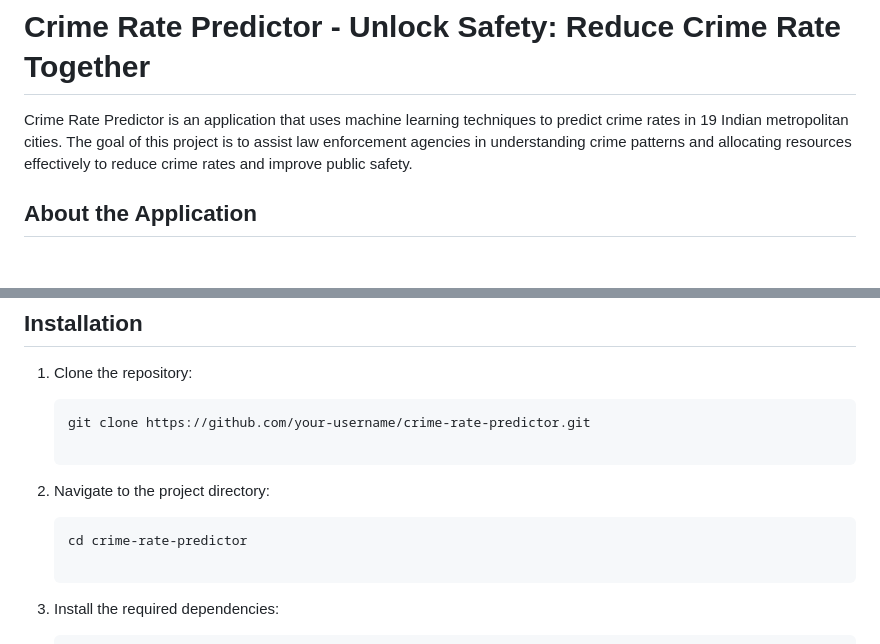
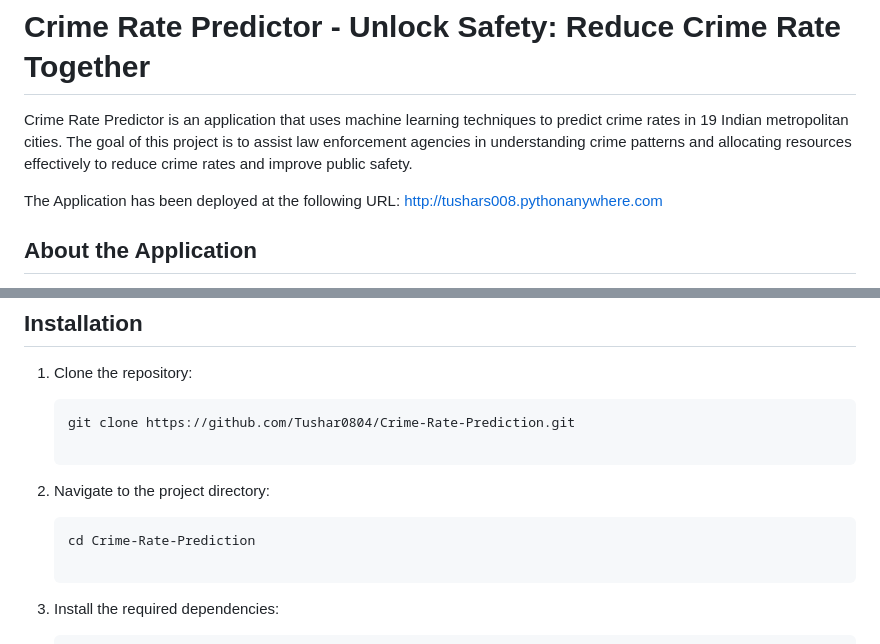
Before and after one commit to Tushar0804/Crime-Rate-Prediction, a Markdown page: README.md, 2 parts joined by grey strips. GitHub-like rendering; blank space fills up the shorter version.

````diff
--- a/README.md
+++ b/README.md
@@ -2,6 +2,8 @@
 
 
 Crime Rate Predictor is an application that uses machine learning techniques to predict crime rates in 19 Indian metropolitan cities. The goal of this project is to assist law enforcement agencies in understanding crime patterns and allocating resources effectively to reduce crime rates and improve public safety.
+
+The Application has been deployed at the following URL: http://tushars008.pythonanywhere.com
 
 ## About the Application
 
@@ -24,12 +26,12 @@ The system uses scikit-learn's Random Forest Regression model, which takes year,
 1. Clone the repository:
 
    ```shell
-   git clone https://github.com/your-username/crime-rate-predictor.git
+   git clone https://github.com/Tushar0804/Crime-Rate-Prediction.git
 
 2. Navigate to the project directory:
 
    ```shell
-   cd crime-rate-predictor
+   cd Crime-Rate-Prediction
 
 3. Install the required dependencies:
 
````
